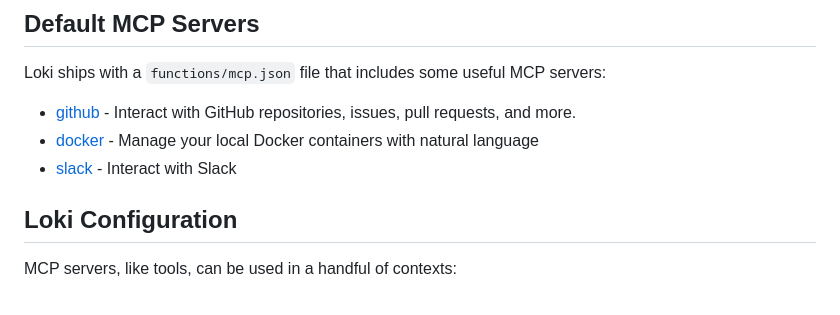
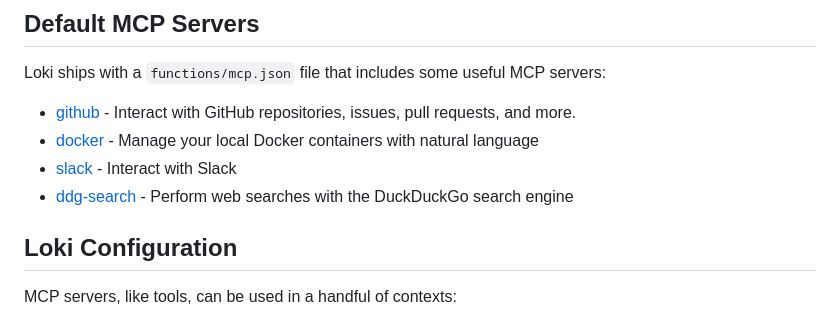
Before and after one commit to Dark-Alex-17/loki, a Markdown page: docs/function-calling/MCP-SERVERS.md, the part around the change. GitHub-like rendering.

Commit message:
docs: Updated the MCP-SERVERS docs to mention the ddg-search MCP server

```diff
--- a/docs/function-calling/MCP-SERVERS.md
+++ b/docs/function-calling/MCP-SERVERS.md
@@ -55,6 +55,7 @@ Loki ships with a `functions/mcp.json` file that includes some useful MCP server
 * [github](https://github.com/github/github-mcp-server) - Interact with GitHub repositories, issues, pull requests, and more.
 * [docker](https://github.com/ckreiling/mcp-server-docker) - Manage your local Docker containers with natural language
 * [slack](https://github.com/korotovsky/slack-mcp-server) - Interact with Slack
+* [ddg-search](https://github.com/nickclyde/duckduckgo-mcp-server) - Perform web searches with the DuckDuckGo search engine
 
 ## Loki Configuration
 MCP servers, like tools, can be used in a handful of contexts:
```
